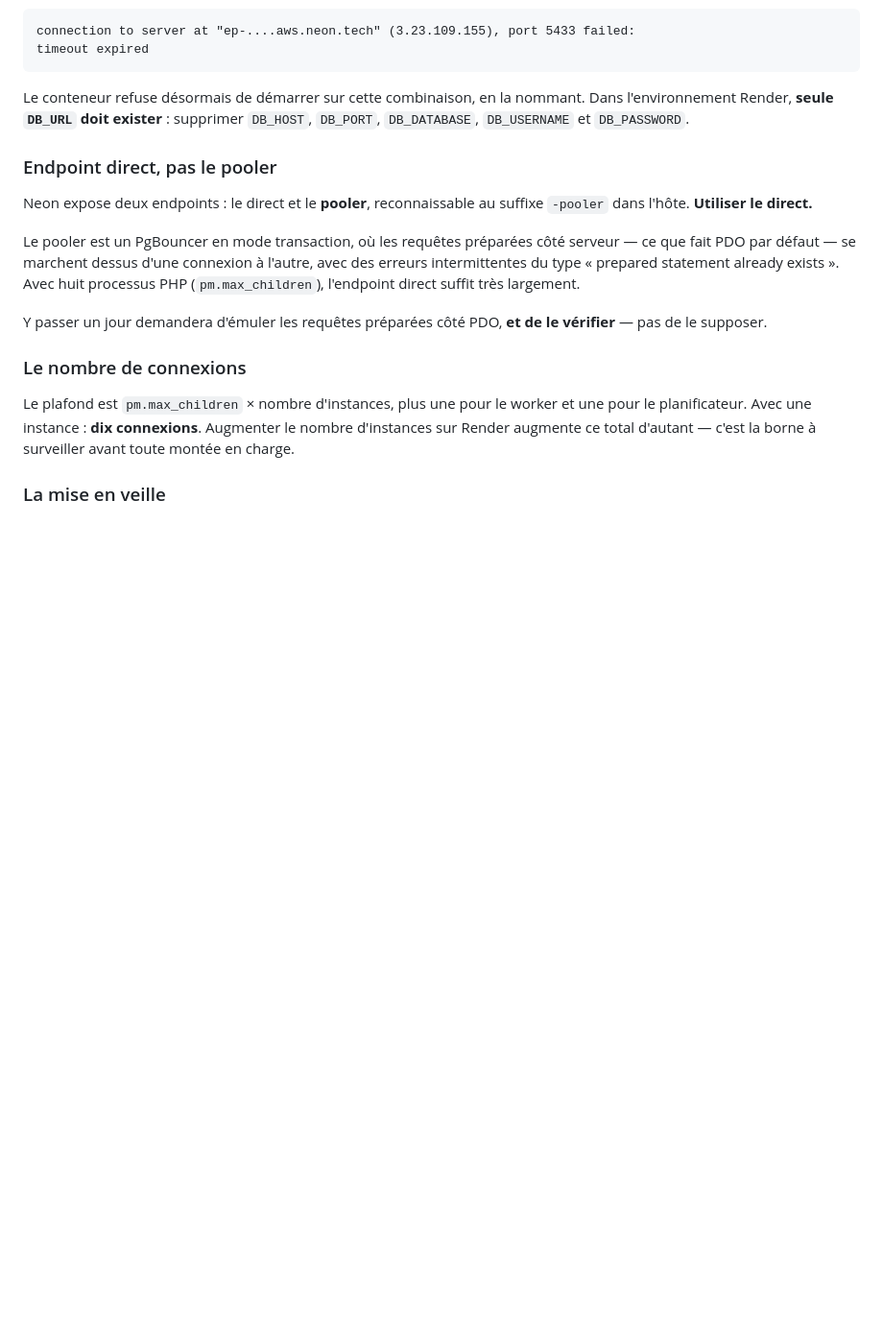
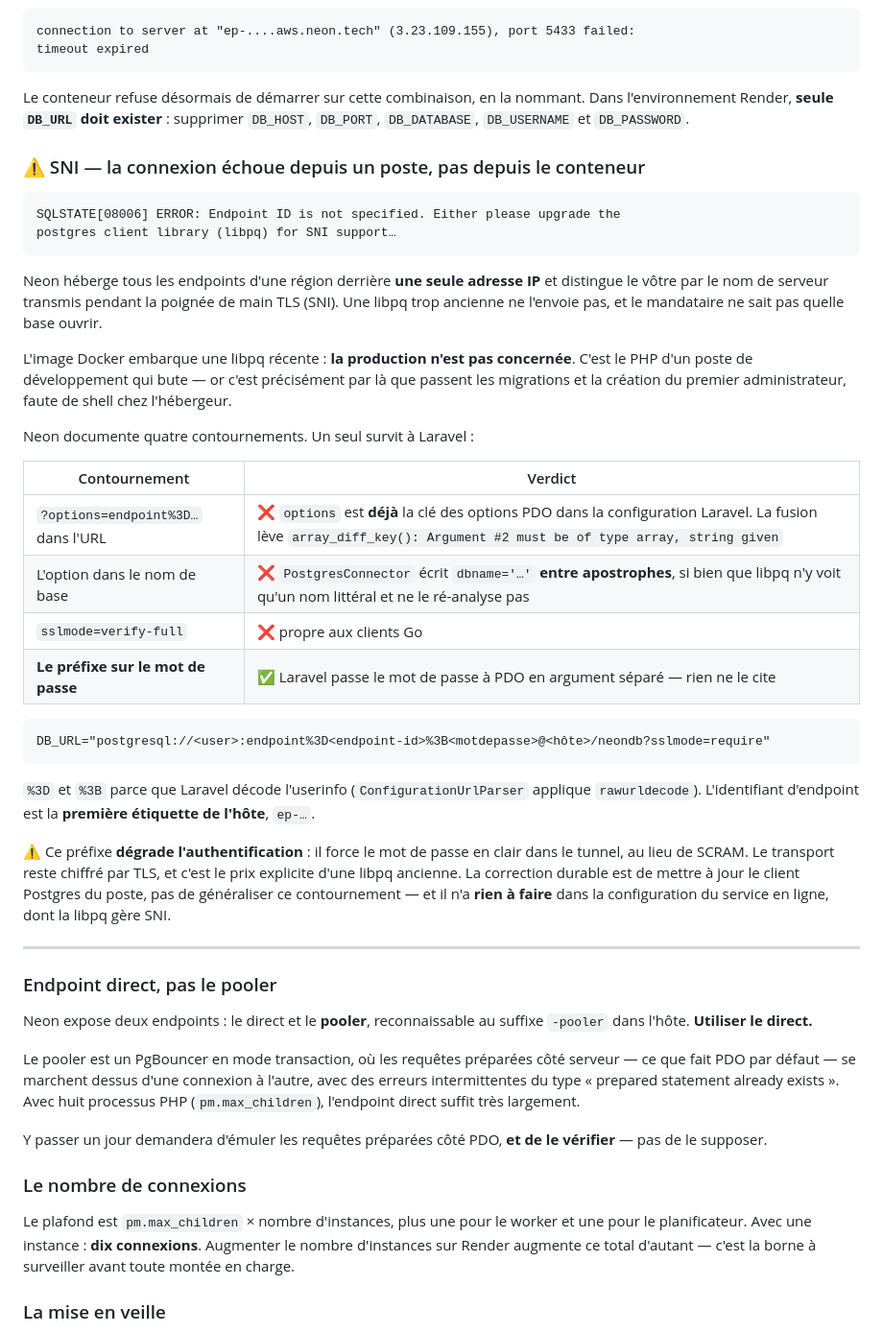
Before and after one commit to devsourcenathan/motoboy, a Markdown page: docs/DEPLOIEMENT.md, the part around the change. Shown at 96% size. Drawn GitHub-style; blank space fills up the shorter version.

````diff
--- a/docs/DEPLOIEMENT.md
+++ b/docs/DEPLOIEMENT.md
@@ -59,6 +59,49 @@ timeout expired
 Le conteneur refuse désormais de démarrer sur cette combinaison, en la nommant.
 Dans l'environnement Render, **seule `DB_URL` doit exister** : supprimer
 `DB_HOST`, `DB_PORT`, `DB_DATABASE`, `DB_USERNAME` et `DB_PASSWORD`.
+
+### ⚠️ SNI — la connexion échoue depuis un poste, pas depuis le conteneur
+
+```
+SQLSTATE[08006] ERROR: Endpoint ID is not specified. Either please upgrade the
+postgres client library (libpq) for SNI support…
+```
+
+Neon héberge tous les endpoints d'une région derrière **une seule adresse IP** et
+distingue le vôtre par le nom de serveur transmis pendant la poignée de main TLS
+(SNI). Une libpq trop ancienne ne l'envoie pas, et le mandataire ne sait pas
+quelle base ouvrir.
+
+L'image Docker embarque une libpq récente : **la production n'est pas concernée**.
+C'est le PHP d'un poste de développement qui bute — or c'est précisément par là
+que passent les migrations et la création du premier administrateur, faute de
+shell chez l'hébergeur.
+
+Neon documente quatre contournements. Un seul survit à Laravel :
+
+| Contournement | Verdict |
+|---|---|
+| `?options=endpoint%3D…` dans l'URL | ❌ `options` est **déjà** la clé des options PDO dans la configuration Laravel. La fusion lève `array_diff_key(): Argument #2 must be of type array, string given` |
+| L'option dans le nom de base | ❌ `PostgresConnector` écrit `dbname='…'` **entre apostrophes**, si bien que libpq n'y voit qu'un nom littéral et ne le ré-analyse pas |
+| `sslmode=verify-full` | ❌ propre aux clients Go |
+| **Le préfixe sur le mot de passe** | ✅ Laravel passe le mot de passe à PDO en argument séparé — rien ne le cite |
+
+```
+DB_URL="postgresql://<user>:endpoint%3D<endpoint-id>%3B<motdepasse>@<hôte>/neondb?sslmode=require"
+```
+
+`%3D` et `%3B` parce que Laravel décode l'userinfo (`ConfigurationUrlParser`
+applique `rawurldecode`). L'identifiant d'endpoint est la **première étiquette de
+l'hôte**, `ep-…`.
+
+⚠️ Ce préfixe **dégrade l'authentification** : il force le mot de passe en clair
+dans le tunnel, au lieu de SCRAM. Le transport reste chiffré par TLS, et c'est le
+prix explicite d'une libpq ancienne. La correction durable est de mettre à jour
+le client Postgres du poste, pas de généraliser ce contournement — et il n'a
+**rien à faire** dans la configuration du service en ligne, dont la libpq gère
+SNI.
+
+---
 
 ### Endpoint direct, pas le pooler
 
````
Also changed, not shown: docs/RECETTE-WEB.md (+36 -1 lines).
